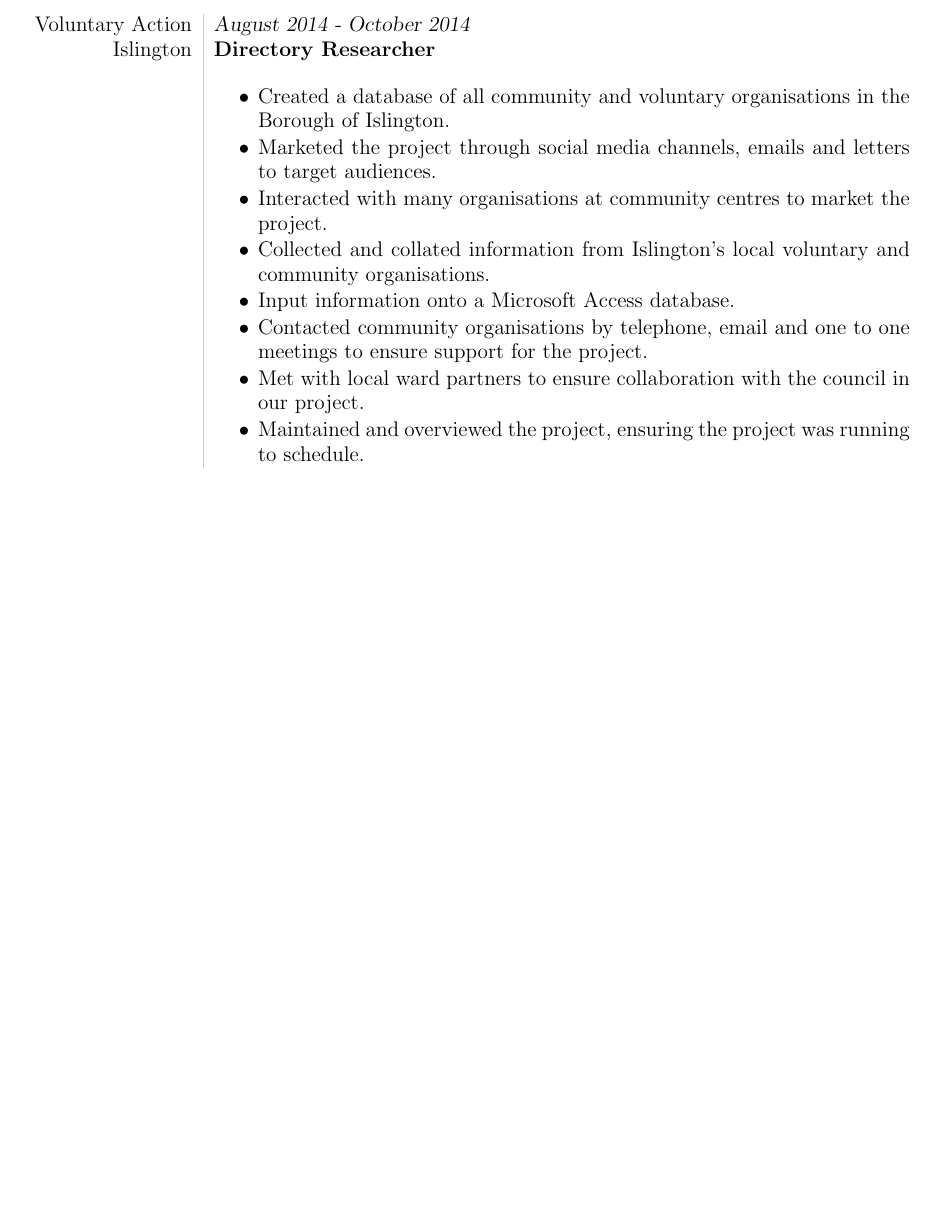
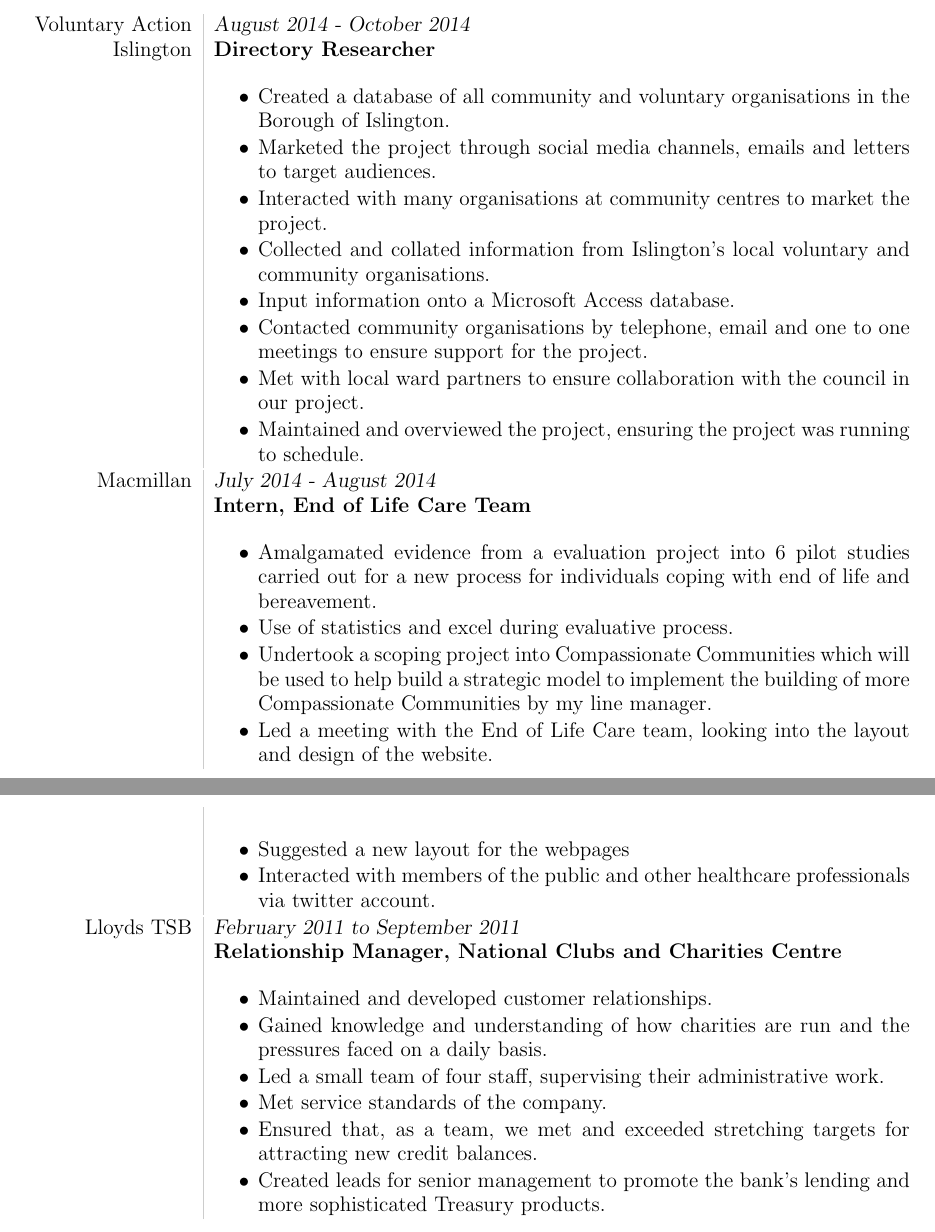
Before and after one commit to DaisyCooney/daisycooney.github.io, a LaTeX CV (_files/CV.tex): part of the page before the commit and two parts of pages 1 and 2 of 2 after it, the two joined at a grey line, cut so that both start at the same text, the shorter picture padded with empty space. Compiled offline with pdfLaTeX.

Commit message:
Updated CV

```diff
--- a/_files/CV.tex
+++ b/_files/CV.tex
@@ -102,22 +102,58 @@ Islington&\textbf{Directory Researcher}\\
 \end{tabular}
 
 
-%%
-%Intern for Macmillan’s End of Life Care Team - July 2014 - August 2014
-%Amalgamated evidence from a evaluation project into 6 pilot studies carried out for a new process for individuals coping with end of life and bereavement.
-%Use of statistics and excel during evaluative process.
-%Undertook a scoping project into Compassionate Communities which will be used to help build a strategic model to implement the building of more Compassionate Communities by my line manager.
-%Led a meeting with the End of Life Care team, looking into the layout and design of the website
-%Suggested a new layout for the webpages
-%Interacted with members of the public and other healthcare professionals via twitter account.
-%
-%Relationship Manager at Lloyds TSB’s National Clubs and Charities Centre - February 2011 to September 2011
-%Maintained and developed customer relationships.
-%Gained knowledge and understanding of how charities are run and the pressures faced on a daily basis.
-%Led a small team of four staff, supervising their administrative work.
-%Met service standards of the company.
-%Ensured that, as a team, we met and exceeded stretching targets for attracting new credit balances.
-%Created leads for senior management to promote the bank’s lending and more sophisticated Treasury products.
+
+\begin{tabular}{L!{\VRule}R}
+
+Macmillan&\textsl{July 2014 - August 2014}\\
+&\textbf{Intern, End of Life Care Team}\\
+
+&\vspace{-2mm}
+
+\begin{itemize} \itemsep1pt \parskip0pt \parsep0pt
+
+\item Amalgamated evidence from a evaluation project into 6 pilot studies carried out for a new process for individuals coping with end of life and bereavement.
+\item Use of statistics and excel during evaluative process.
+\item Undertook a scoping project into Compassionate Communities which will be used to help build a strategic model to implement the building of more Compassionate Communities by my line manager.
+\item Led a meeting with the End of Life Care team, looking into the layout and design of the website.
+
+\end{itemize}
+
+\end{tabular}
+
+\begin{tabular}{L!{\VRule}R}
+
+&\begin{itemize} \itemsep1pt \parskip0pt \parsep0pt
+
+\item Suggested a new layout for the webpages
+\item Interacted with members of the public and other healthcare professionals via twitter account.
+
+\end{itemize}
+
+\end{tabular}
+
+
+
+\begin{tabular}{L!{\VRule}R}
+
+Lloyds TSB&\textsl{February 2011 to September 2011}\\
+&\textbf{Relationship Manager, National Clubs and Charities Centre}\\
+
+&\vspace{-2mm}
+
+\begin{itemize} \itemsep1pt \parskip0pt \parsep0pt
+
+\item Maintained and developed customer relationships.
+\item Gained knowledge and understanding of how charities are run and the pressures faced on a daily basis.
+\item Led a small team of four staff, supervising their administrative work.
+\item Met service standards of the company.
+\item Ensured that, as a team, we met and exceeded stretching targets for attracting new credit balances.
+\item Created leads for senior management to promote the bank’s lending and more sophisticated Treasury products.
+
+\end{itemize}
+
+\end{tabular}
+
 
 \end{flushleft}
 
```
Also changed, not shown: files/CV.pdf.
